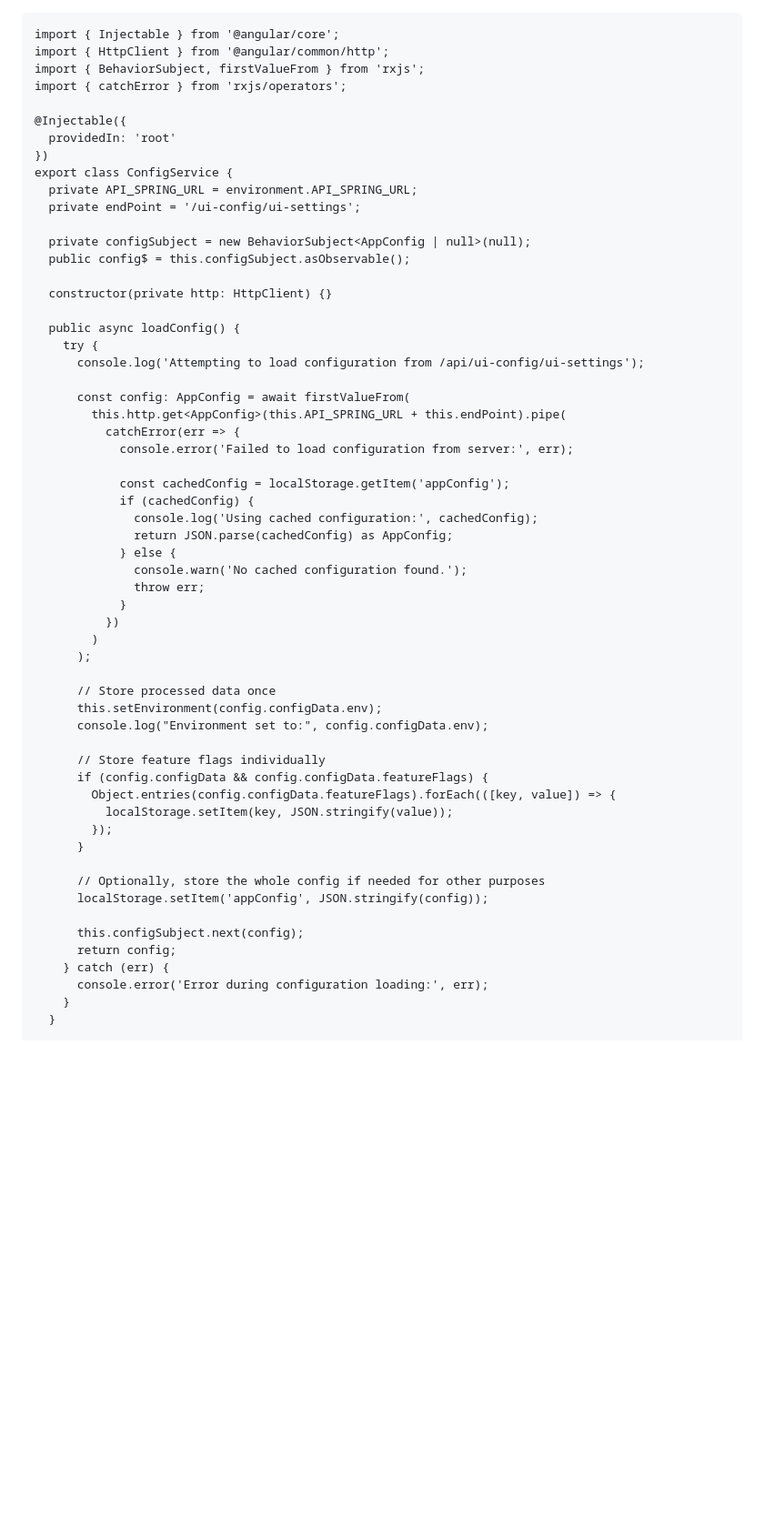
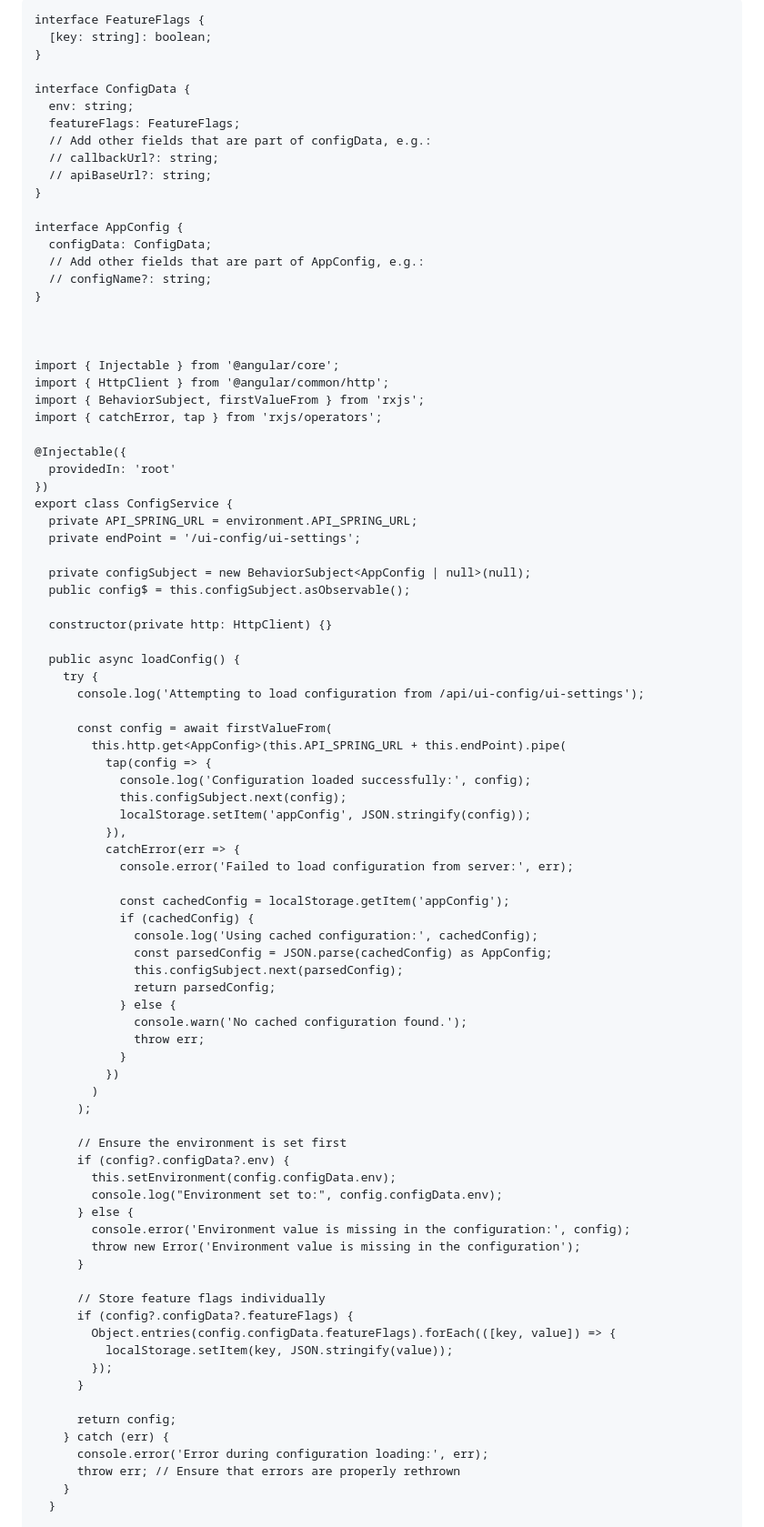
Before and after one commit to adamshields/s3tester, a Markdown page: README.md, the part around one of its changes. Shown at 91% size. Drawn GitHub-style; blank space fills up the shorter version.

````diff
--- a/README.md
+++ b/README.md
@@ -1,9 +1,28 @@
+```
+interface FeatureFlags {
+  [key: string]: boolean;
+}
 
-```
+interface ConfigData {
+  env: string;
+  featureFlags: FeatureFlags;
+  // Add other fields that are part of configData, e.g.:
+  // callbackUrl?: string;
+  // apiBaseUrl?: string;
+}
+
+interface AppConfig {
+  configData: ConfigData;
+  // Add other fields that are part of AppConfig, e.g.:
+  // configName?: string;
+}
+
+
+
 import { Injectable } from '@angular/core';
 import { HttpClient } from '@angular/common/http';
 import { BehaviorSubject, firstValueFrom } from 'rxjs';
-import { catchError } from 'rxjs/operators';
+import { catchError, tap } from 'rxjs/operators';
 
 @Injectable({
   providedIn: 'root'
@@ -21,15 +40,22 @@ export class ConfigService {
     try {
       console.log('Attempting to load configuration from /api/ui-config/ui-settings');
 
-      const config: AppConfig = await firstValueFrom(
+      const config = await firstValueFrom(
         this.http.get<AppConfig>(this.API_SPRING_URL + this.endPoint).pipe(
+          tap(config => {
+            console.log('Configuration loaded successfully:', config);
+            this.configSubject.next(config);
+            localStorage.setItem('appConfig', JSON.stringify(config));
+          }),
           catchError(err => {
             console.error('Failed to load configuration from server:', err);
 
             const cachedConfig = localStorage.getItem('appConfig');
             if (cachedConfig) {
               console.log('Using cached configuration:', cachedConfig);
-              return JSON.parse(cachedConfig) as AppConfig;
+              const parsedConfig = JSON.parse(cachedConfig) as AppConfig;
+              this.configSubject.next(parsedConfig);
+              return parsedConfig;
             } else {
               console.warn('No cached configuration found.');
               throw err;
@@ -38,24 +64,26 @@ export class ConfigService {
         )
       );
 
-      // Store processed data once
-      this.setEnvironment(config.configData.env);
-      console.log("Environment set to:", config.configData.env);
+      // Ensure the environment is set first
+      if (config?.configData?.env) {
+        this.setEnvironment(config.configData.env);
+        console.log("Environment set to:", config.configData.env);
+      } else {
+        console.error('Environment value is missing in the configuration:', config);
+        throw new Error('Environment value is missing in the configuration');
+      }
 
       // Store feature flags individually
-      if (config.configData && config.configData.featureFlags) {
+      if (config?.configData?.featureFlags) {
         Object.entries(config.configData.featureFlags).forEach(([key, value]) => {
           localStorage.setItem(key, JSON.stringify(value));
         });
       }
 
-      // Optionally, store the whole config if needed for other purposes
-      localStorage.setItem('appConfig', JSON.stringify(config));
-
-      this.configSubject.next(config);
       return config;
     } catch (err) {
       console.error('Error during configuration loading:', err);
+      throw err; // Ensure that errors are properly rethrown
     }
   }
 
````
Also changed, not shown: other parts of README.md (+179 -16 lines).
